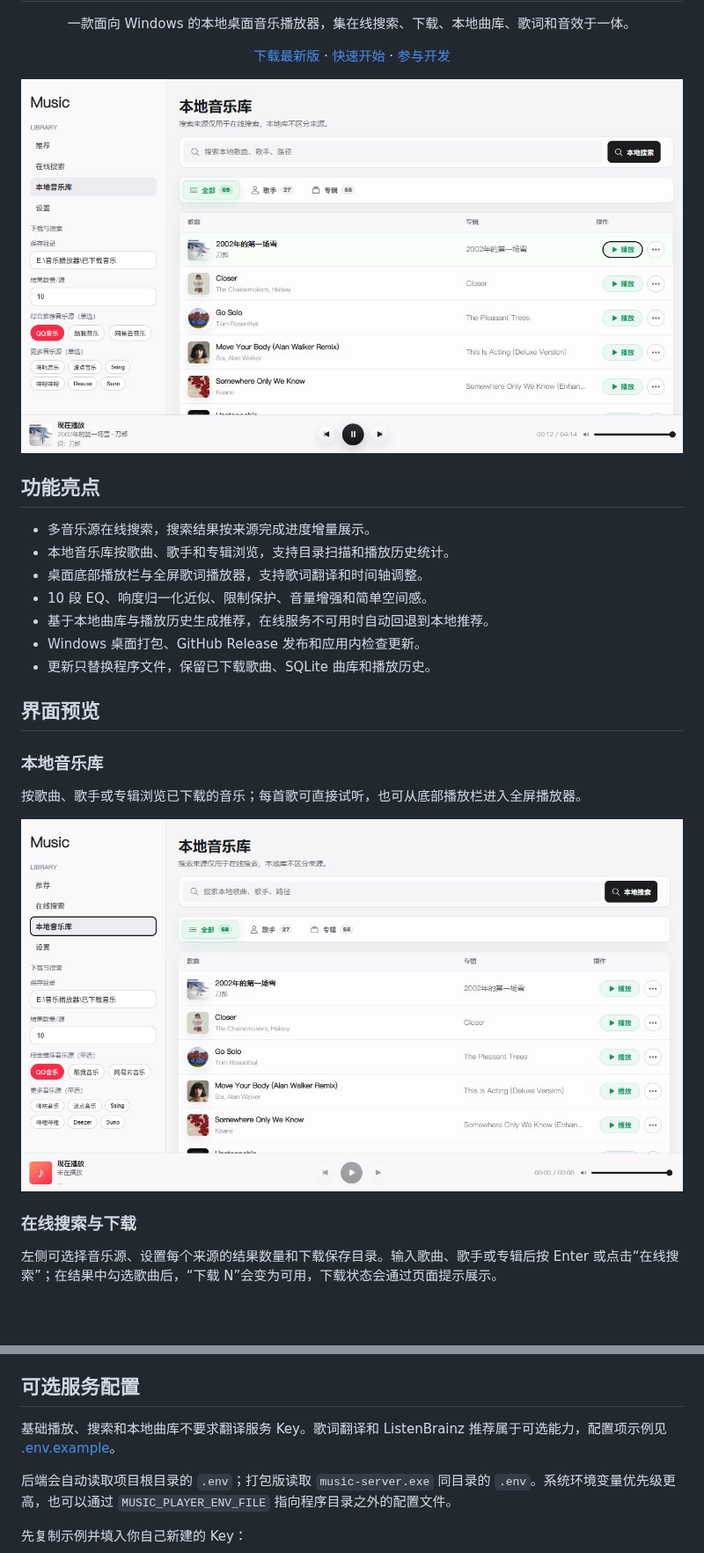
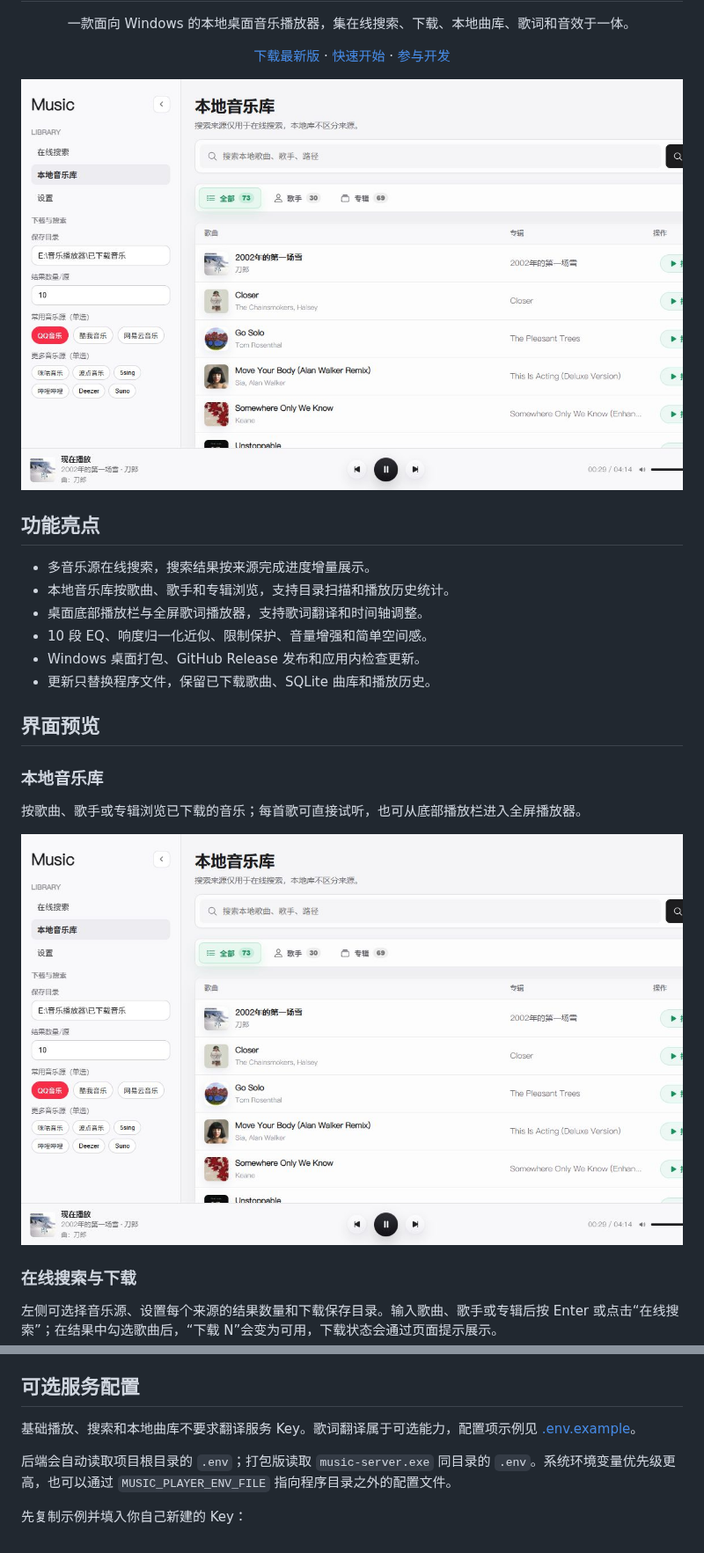
Before and after one commit to Code-dogcreatior/Music-Player, a Markdown page: README.md, 2 parts joined by grey strips. Shown at 88% size. Drawn GitHub-style; pictures changed too: docs/images/music-library.png, docs/images/music-player-preview.png; blank space fills up the shorter version.

```diff
--- a/README.md
+++ b/README.md
@@ -20,7 +20,6 @@
 - 本地音乐库按歌曲、歌手和专辑浏览，支持目录扫描和播放历史统计。
 - 桌面底部播放栏与全屏歌词播放器，支持歌词翻译和时间轴调整。
 - 10 段 EQ、响度归一化近似、限制保护、音量增强和简单空间感。
-- 基于本地曲库与播放历史生成推荐，在线服务不可用时自动回退到本地推荐。
 - Windows 桌面打包、GitHub Release 发布和应用内检查更新。
 - 更新只替换程序文件，保留已下载歌曲、SQLite 曲库和播放历史。
 
@@ -134,7 +133,7 @@ Apple Music 默认隐藏，因为完整接入需要 Apple Developer Program、Ap
 
 ## 可选服务配置
 
-基础播放、搜索和本地曲库不要求翻译服务 Key。歌词翻译和 ListenBrainz 推荐属于可选能力，配置项示例见 [.env.example](.env.example)。
+基础播放、搜索和本地曲库不要求翻译服务 Key。歌词翻译属于可选能力，配置项示例见 [.env.example](.env.example)。
 
 后端会自动读取项目根目录的 `.env`；打包版读取 `music-server.exe` 同目录的 `.env`。系统环境变量优先级更高，也可以通过 `MUSIC_PLAYER_ENV_FILE` 指向程序目录之外的配置文件。
 
```
Also changed, not shown: docs/images/fullscreen-lyrics.png, docs/images/online-search.png, 11 other files.
